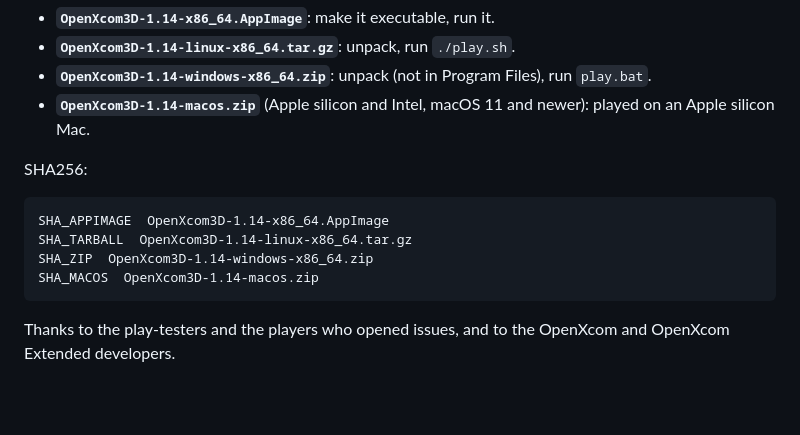
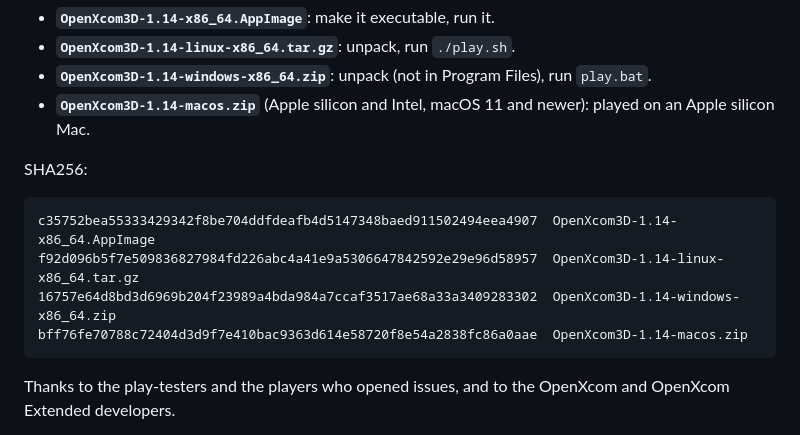
Before and after one commit to b0realis/OpenXcom3D, a Markdown page: docs/releases/v1.14.md, the part around the change. GitHub-like rendering; blank space fills up the shorter version.

Commit message:
OpenXcom3D 1.14 — the downloads' SHA-256 in the release notes

````diff
--- a/docs/releases/v1.14.md
+++ b/docs/releases/v1.14.md
@@ -50,10 +50,10 @@ Your own *UFO* and/or *TFTD* needed.
 SHA256:
 
 ```
-SHA_APPIMAGE  OpenXcom3D-1.14-x86_64.AppImage
-SHA_TARBALL  OpenXcom3D-1.14-linux-x86_64.tar.gz
-SHA_ZIP  OpenXcom3D-1.14-windows-x86_64.zip
-SHA_MACOS  OpenXcom3D-1.14-macos.zip
+c35752bea55333429342f8be704ddfdeafb4d5147348baed911502494eea4907  OpenXcom3D-1.14-x86_64.AppImage
+f92d096b5f7e509836827984fd226abc4a41e9a5306647842592e29e96d58957  OpenXcom3D-1.14-linux-x86_64.tar.gz
+16757e64d8bd3d6969b204f23989a4bda984a7ccaf3517ae68a33a3409283302  OpenXcom3D-1.14-windows-x86_64.zip
+bff76fe70788c72404d3d9f7e410bac9363d614e58720f8e54a2838fc86a0aae  OpenXcom3D-1.14-macos.zip
 ```
 
 Thanks to the play-testers and the players who opened issues, and to the OpenXcom and OpenXcom Extended developers.
````
